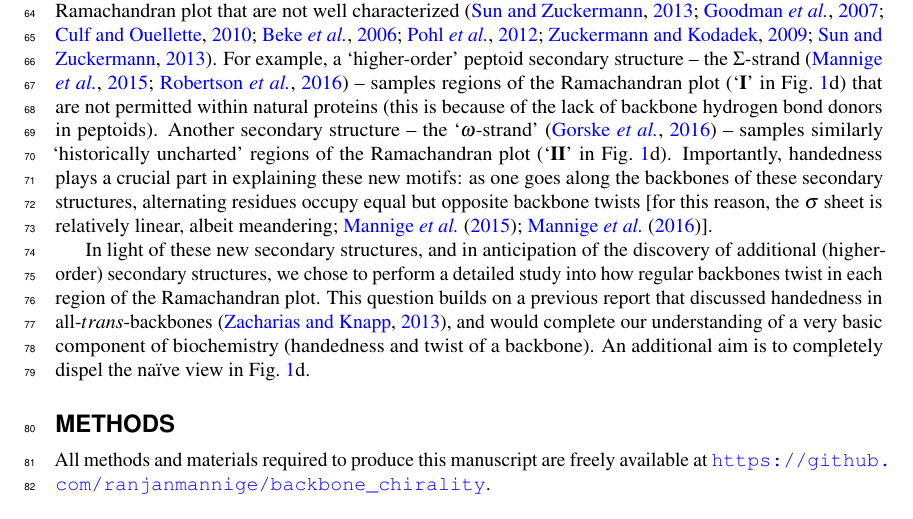
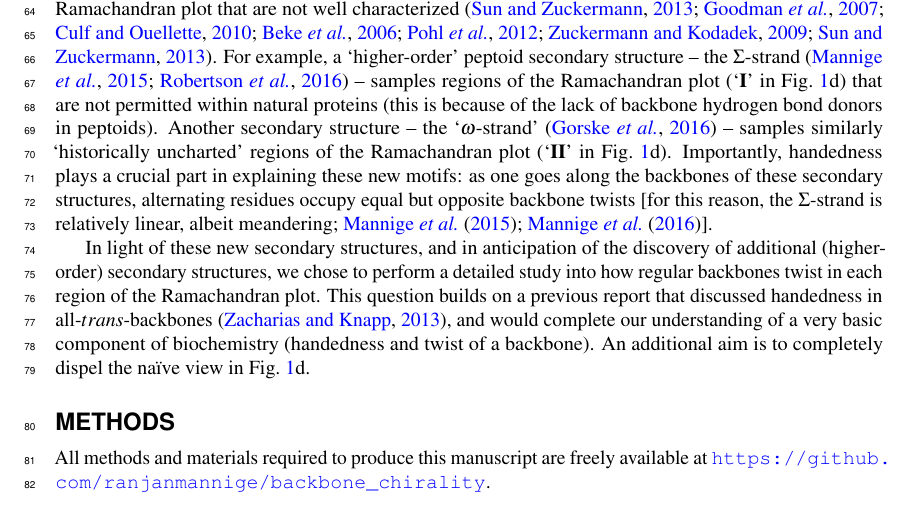
Before and after one commit to ranjanmannige/backbone_chirality, a LaTeX document (manuscript/ramachandran_chirality.tex): part of page 3 of 11, cut so that both start at the same text. Compiled offline with pdfLaTeX.

Commit message:
Typo check

```diff
--- a/manuscript/ramachandran_chirality.tex
+++ b/manuscript/ramachandran_chirality.tex
@@ -138,7 +138,7 @@ Any peptide built with uniform twist or backbone parameters (say, $\phi=X^\circ$
 So far, our understanding of the Ramachandran plot has been limited to the secondary structures and loops displayed by proteins \citep{Berman2000,Alberts2002}. Structural biologists are aware that the negatively sloping diagonal (dashed line in \Fig{fig:intro}b; henceforth denoted as the `-ve diagonal') demarcates a change in backbone chirality. For example, the position of the idealized left- and right-handed $\upalpha$-helices (\Fig{fig:intro}c)\footnote{Here and below, all molecular representations are shown in `licorice' form, with the colors red, blue and white representing the oxygen, nitrogen and carbon atoms.} -- respectively denoted as $\upalpha_\textrm{L}$ and $\upalpha$ in \Fig{fig:intro}b -- are on opposite sides of the -ve diagonal\footnote{Note that left- and right-handed backbone twists are respectively associated with the L and D chiralities within the Fisher Projection system and S and R chiralities within the Cahn--Ingold--Prelog system \citep{Cross2013}.}. Additionally, the $\upbeta$-strand exists predominantly on the right of the -ve diagonal, and their backbones are predominantly left-handed [see, e.g., discussions within \cite{Quiocho1977} and \cite{Shaw1977}\footnote{Note that a different metric for handedness in $\beta$ sheets exists today that addresses the handedness of a particular hydrogen bonding network and not the handedness of the participating peptide's backbone. See, e.g., \cite{Schulz1974} and \cite{Chothia1977}.}]. Indeed, all regular/ordered motifs within proteins that lie to the right (or top) of the -ve diagonal are left-handed in backbone twist; as a corollary, all ordered backbones to the left (or under) the -ve diagonal are right-handed in nature (primarily, the $\upalpha$-, $\uppi$- and $3_{10}$-helix; \Fig{fig:intro}b; $\uppi$-helices are not shown due to low frequency in the protein databank). Na{\"i}vely, these observations lead to the hypothesis that the -ve diagonal of the Ramachandran plot separates the left-handed backbones from the right-handed backbones (\Fig{fig:intro}d). While even Pauling and colleagues were cognizant of this general trend in peptide secondary structure [see, e.g., notes on what is now known as the $\upalpha$-sheet; \cite{Pauling1951,Pauling1951a,Pauling1951b}], the picture in \Fig{fig:intro}d is an often assumed one by protein structural biologists, even though its incorrectness is evident in at least one earlier report \citep{Zacharias2013}.
 
 While `twist' chirality in regular protein secondary structures is well understood, peptide mimics -- especially pep\textit{toids} \citep{Sun2013} -- display new secondary structures that fall out of the regions regularly occupied by proteins. Peptoids are distinguished from peptides by the position of each sidechain on the backbone [sidechains are attached to the backbone nitrogen atom rather than the $\upalpha$-carbon; \cite{Sun2013}]. %; \Fig{FigSIpeptoid}).
-Certain peptoids display secondary structures in regions of the Ramachandran plot that are not well characterized  \citep{Sun2013,Goodman2007,Culf2010,Beke2006,Pohl2012,Zuckermann2009,Sun2013}. For example, a `higher-order' peptoid secondary structure -- the $\Sigma$-strand \citep{Mannige2015,Robertson2016} -- samples regions of the Ramachandran plot (`$\textrm{\textbf{I}}$' in \Fig{fig:intro}d) that are not permitted within natural proteins (this is because of the lack of backbone hydrogen bond donors in peptoids). Another secondary structure -- the `$\omega$-strand' \citep{Gorske2016} -- samples similarly `historically uncharted' regions of the Ramachandran plot (`$\textrm{\textbf{II}}$' in \Fig{fig:intro}d). Importantly, handedness plays a crucial part in explaining these new motifs: as one goes along the backbones of these secondary structures, alternating residues occupy equal but opposite backbone twists [for this reason, the $\sigma$ sheet is relatively linear, albeit meandering; \cite{Mannige2015}; \cite{MannigeKunduWhitelam2016}].
+Certain peptoids display secondary structures in regions of the Ramachandran plot that are not well characterized  \citep{Sun2013,Goodman2007,Culf2010,Beke2006,Pohl2012,Zuckermann2009,Sun2013}. For example, a `higher-order' peptoid secondary structure -- the $\Sigma$-strand \citep{Mannige2015,Robertson2016} -- samples regions of the Ramachandran plot (`$\textrm{\textbf{I}}$' in \Fig{fig:intro}d) that are not permitted within natural proteins (this is because of the lack of backbone hydrogen bond donors in peptoids). Another secondary structure -- the `$\omega$-strand' \citep{Gorske2016} -- samples similarly `historically uncharted' regions of the Ramachandran plot (`$\textrm{\textbf{II}}$' in \Fig{fig:intro}d). Importantly, handedness plays a crucial part in explaining these new motifs: as one goes along the backbones of these secondary structures, alternating residues occupy equal but opposite backbone twists [for this reason, the $\Sigma$-strand is relatively linear, albeit meandering; \cite{Mannige2015}; \cite{MannigeKunduWhitelam2016}].
 
 In light of these new secondary structures, and in anticipation of the discovery of additional (higher-order) secondary structures, we chose to perform a detailed study into how regular backbones twist in each region of the Ramachandran plot. This question builds on a previous report that discussed handedness in all-$trans$-backbones \citep{Zacharias2013}, and would complete our understanding of a very basic component of biochemistry (handedness and twist of a backbone). An additional aim is to completely dispel the na{\"i}ve view in \Fig{fig:intro}d.
 
```
